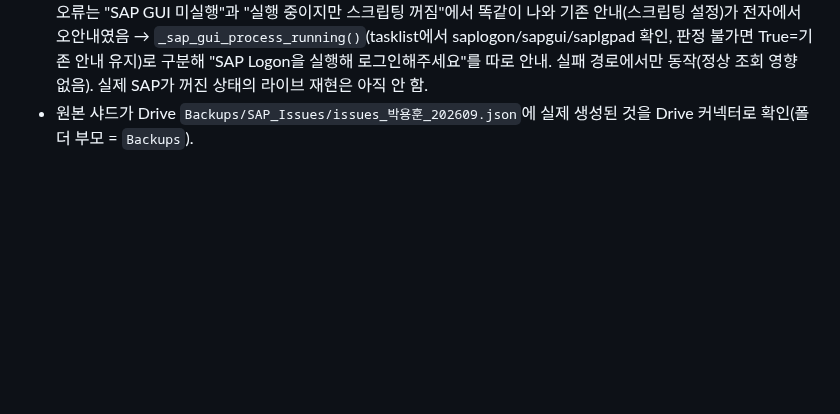
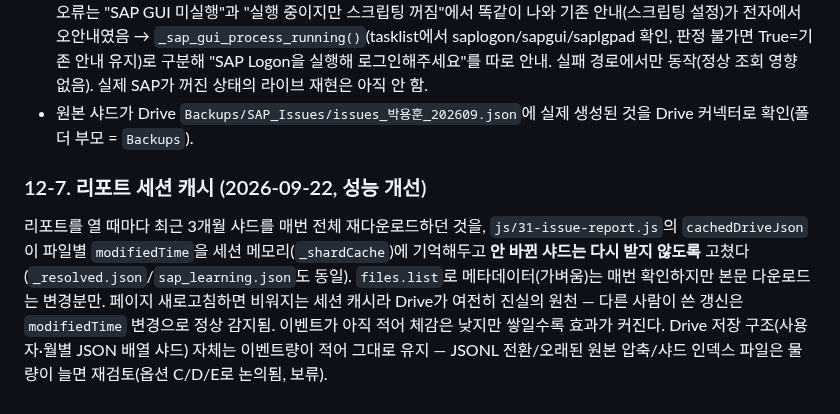
Before and after one commit to yhparkkortek/ganttchart, a Markdown page: docs/phase10-issue-learning-design.md, the part around the change. Rendered like a GitHub page; blank space fills up the shorter version.

Commit message:
문서: Phase 10 설계문서에 리포트 세션 캐시(12-7) 기록
Co-Authored-By: Claude Sonnet 5 <noreply@anthropic.com>

```diff
--- a/docs/phase10-issue-learning-design.md
+++ b/docs/phase10-issue-learning-design.md
@@ -239,3 +239,6 @@
 - **첫 "이슈 정리" 결과(2026-09-21, 이벤트 1건/군집 1개)**: `/sap-fetch` COM 오류 -2147221020 = 환경 이슈. 이 오류는 "SAP GUI 미실행"과 "실행 중이지만 스크립팅 꺼짐"에서 똑같이 나와 기존 안내(스크립팅 설정)가 전자에서 오안내였음 →
   `_sap_gui_process_running()`(tasklist에서 saplogon/sapgui/saplgpad 확인, 판정 불가면 True=기존 안내 유지)로 구분해 "SAP Logon을 실행해 로그인해주세요"를 따로 안내. 실패 경로에서만 동작(정상 조회 영향 없음). 실제 SAP가 꺼진 상태의 라이브 재현은 아직 안 함.
 - 원본 샤드가 Drive `Backups/SAP_Issues/issues_박용훈_202609.json`에 실제 생성된 것을 Drive 커넥터로 확인(폴더 부모 = `Backups`).
+
+### 12-7. 리포트 세션 캐시 (2026-09-22, 성능 개선)
+리포트를 열 때마다 최근 3개월 샤드를 매번 전체 재다운로드하던 것을, `js/31-issue-report.js`의 `cachedDriveJson`이 파일별 `modifiedTime`을 세션 메모리(`_shardCache`)에 기억해두고 **안 바뀐 샤드는 다시 받지 않도록** 고쳤다(`_resolved.json`/`sap_learning.json`도 동일). `files.list`로 메타데이터(가벼움)는 매번 확인하지만 본문 다운로드는 변경분만. 페이지 새로고침하면 비워지는 세션 캐시라 Drive가 여전히 진실의 원천 — 다른 사람이 쓴 갱신은 `modifiedTime` 변경으로 정상 감지됨. 이벤트가 아직 적어 체감은 낮지만 쌓일수록 효과가 커진다. Drive 저장 구조(사용자·월별 JSON 배열 샤드) 자체는 이벤트량이 적어 그대로 유지 — JSONL 전환/오래된 원본 압축/샤드 인덱스 파일은 물량이 늘면 재검토(옵션 C/D/E로 논의됨, 보류).
```
